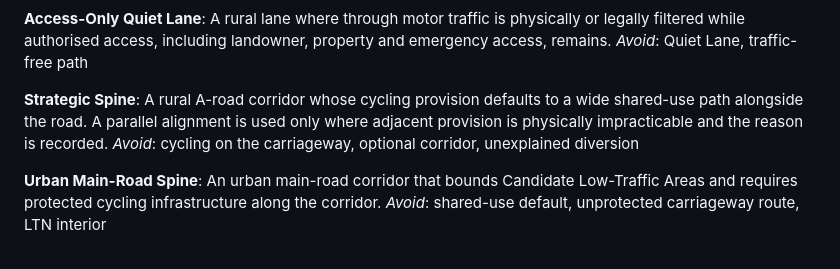
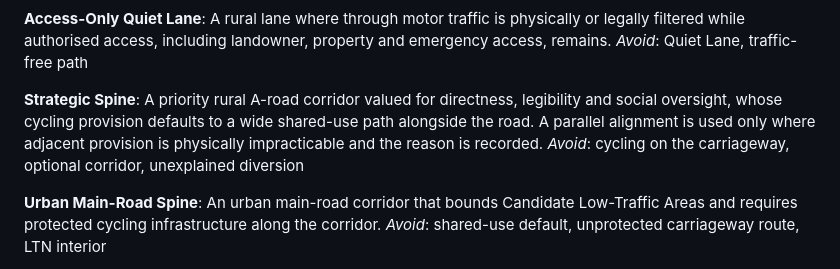
Before and after one commit to awjreynolds/banes-satn, a Markdown page: CONTEXT.md, the part around the change. Rendered like a GitHub page.

Commit message:
Prioritise direct A-road strategic spines

```diff
--- a/CONTEXT.md
+++ b/CONTEXT.md
@@ -89,7 +89,7 @@ A rural lane where through motor traffic is physically or legally filtered while
 _Avoid_: Quiet Lane, traffic-free path
 
 **Strategic Spine**:
-A rural A-road corridor whose cycling provision defaults to a wide shared-use path alongside the road. A parallel alignment is used only where adjacent provision is physically impracticable and the reason is recorded.
+A priority rural A-road corridor valued for directness, legibility and social oversight, whose cycling provision defaults to a wide shared-use path alongside the road. A parallel alignment is used only where adjacent provision is physically impracticable and the reason is recorded.
 _Avoid_: cycling on the carriageway, optional corridor, unexplained diversion
 
 **Urban Main-Road Spine**:
```
